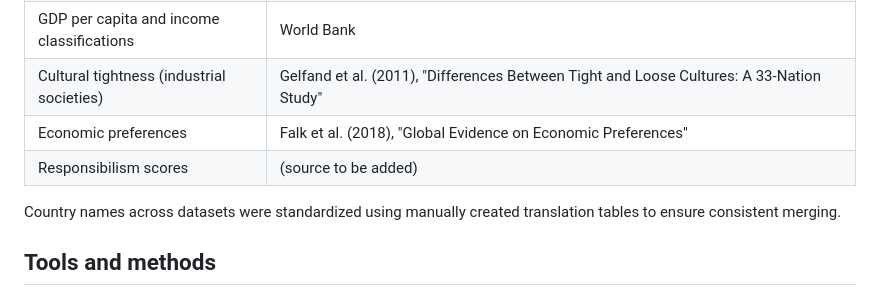
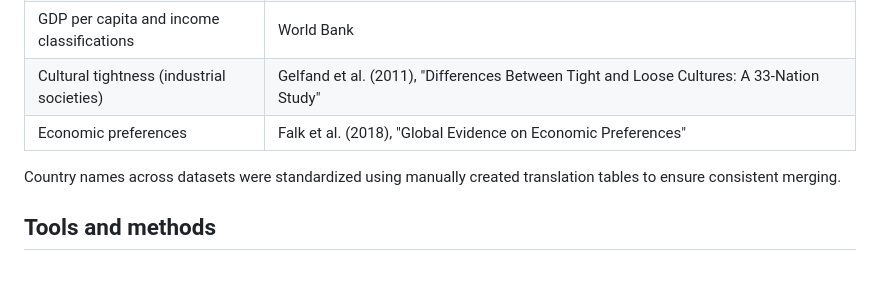
Before and after one commit to AyeshaZ1998/IndependentStudy_Code, a Markdown page: README.md, the part around the change. Drawn GitHub-style.

```diff
--- a/README.md
+++ b/README.md
@@ -33,7 +33,6 @@ The analysis draws on data consolidated from the following published datasets an
 | GDP per capita and income classifications | World Bank |
 | Cultural tightness (industrial societies) | Gelfand et al. (2011), "Differences Between Tight and Loose Cultures: A 33-Nation Study" |
 | Economic preferences | Falk et al. (2018), "Global Evidence on Economic Preferences" |
-| Responsibilism scores | (source to be added) |
 
 Country names across datasets were standardized using manually created translation tables to ensure consistent merging.
 
```
